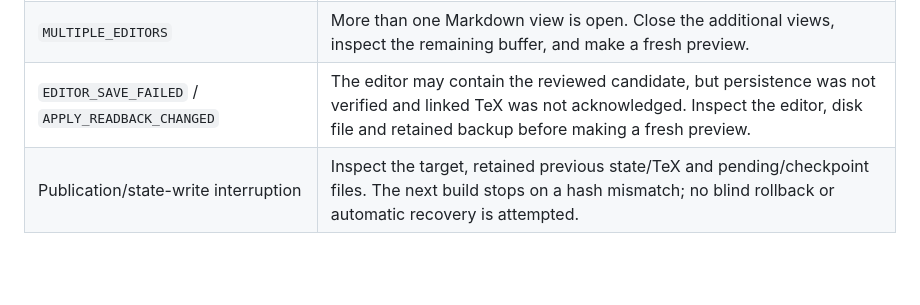
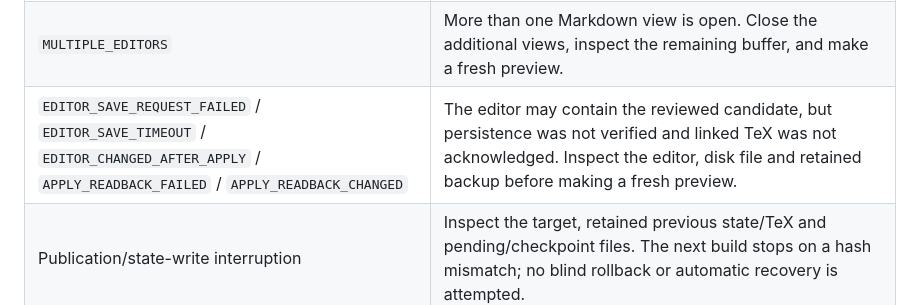
Before and after one commit to pafloxy/obsidian-md2tex-workshop, a Markdown page: docs/linked-tex.md, the part around the change. Rendered like a GitHub page; blank space fills up the shorter version.

Commit message:
docs: name native persistence failures

```diff
--- a/docs/linked-tex.md
+++ b/docs/linked-tex.md
@@ -99,7 +99,7 @@ Publication checks the link state, source ownership, current TeX hash and file i
 | `CHECKPOINT_SOURCE_MOVED` | A moved pair retains its link but has an old source-path checkpoint. If TeX is unchanged, rebuild to create a current checkpoint; otherwise reconcile from the retained original state. |
 | `STALE_PREVIEW` | Source, TeX, checkpoint or candidate changed. Make a fresh preview; do not edit checksums. |
 | `MULTIPLE_EDITORS` | More than one Markdown view is open. Close the additional views, inspect the remaining buffer, and make a fresh preview. |
-| `EDITOR_SAVE_FAILED` / `APPLY_READBACK_CHANGED` | The editor may contain the reviewed candidate, but persistence was not verified and linked TeX was not acknowledged. Inspect the editor, disk file and retained backup before making a fresh preview. |
+| `EDITOR_SAVE_REQUEST_FAILED` / `EDITOR_SAVE_TIMEOUT` / `EDITOR_CHANGED_AFTER_APPLY` / `APPLY_READBACK_FAILED` / `APPLY_READBACK_CHANGED` | The editor may contain the reviewed candidate, but persistence was not verified and linked TeX was not acknowledged. Inspect the editor, disk file and retained backup before making a fresh preview. |
 | Publication/state-write interruption | Inspect the target, retained previous state/TeX and pending/checkpoint files. The next build stops on a hash mismatch; no blind rollback or automatic recovery is attempted. |
 
 All link/history files are local and retained. No dependencies, provider calls, automatic note migration or renderer extension are introduced.
```
